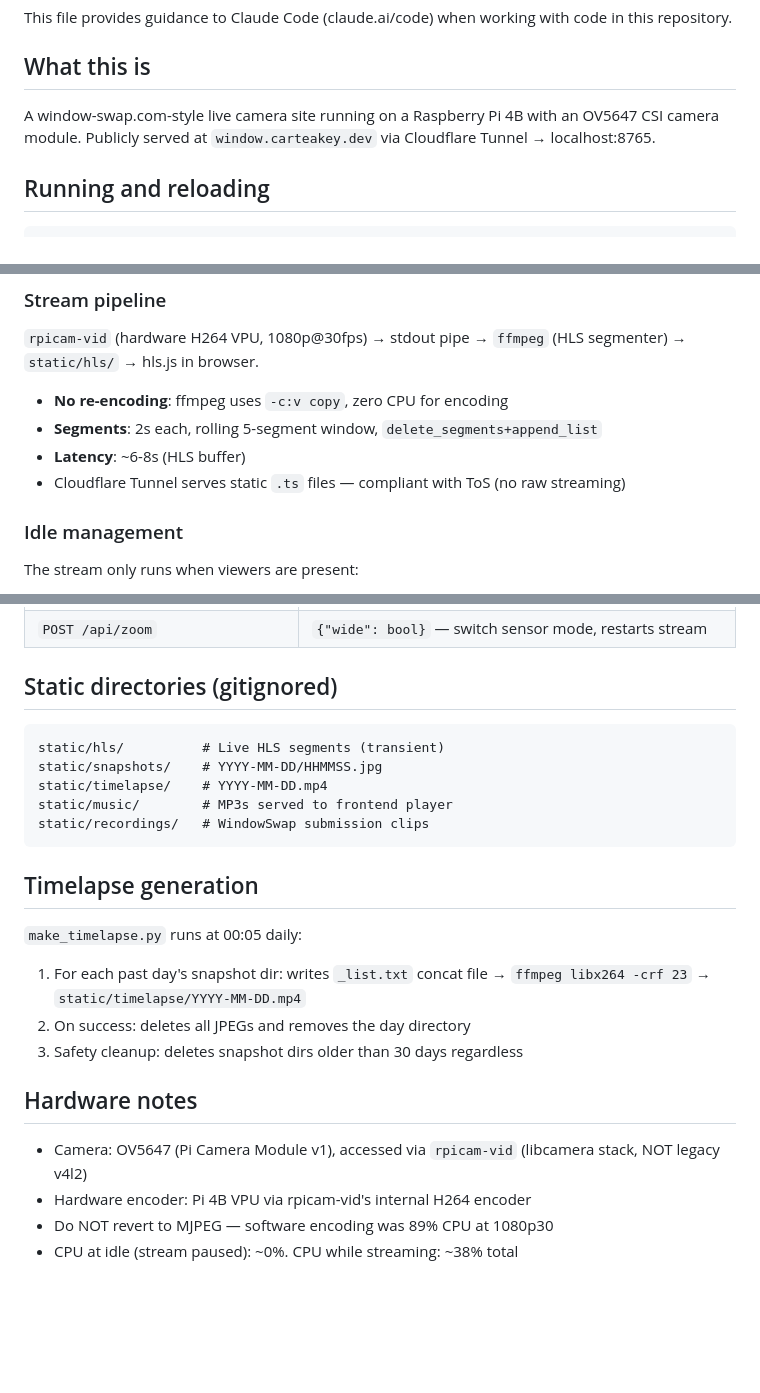
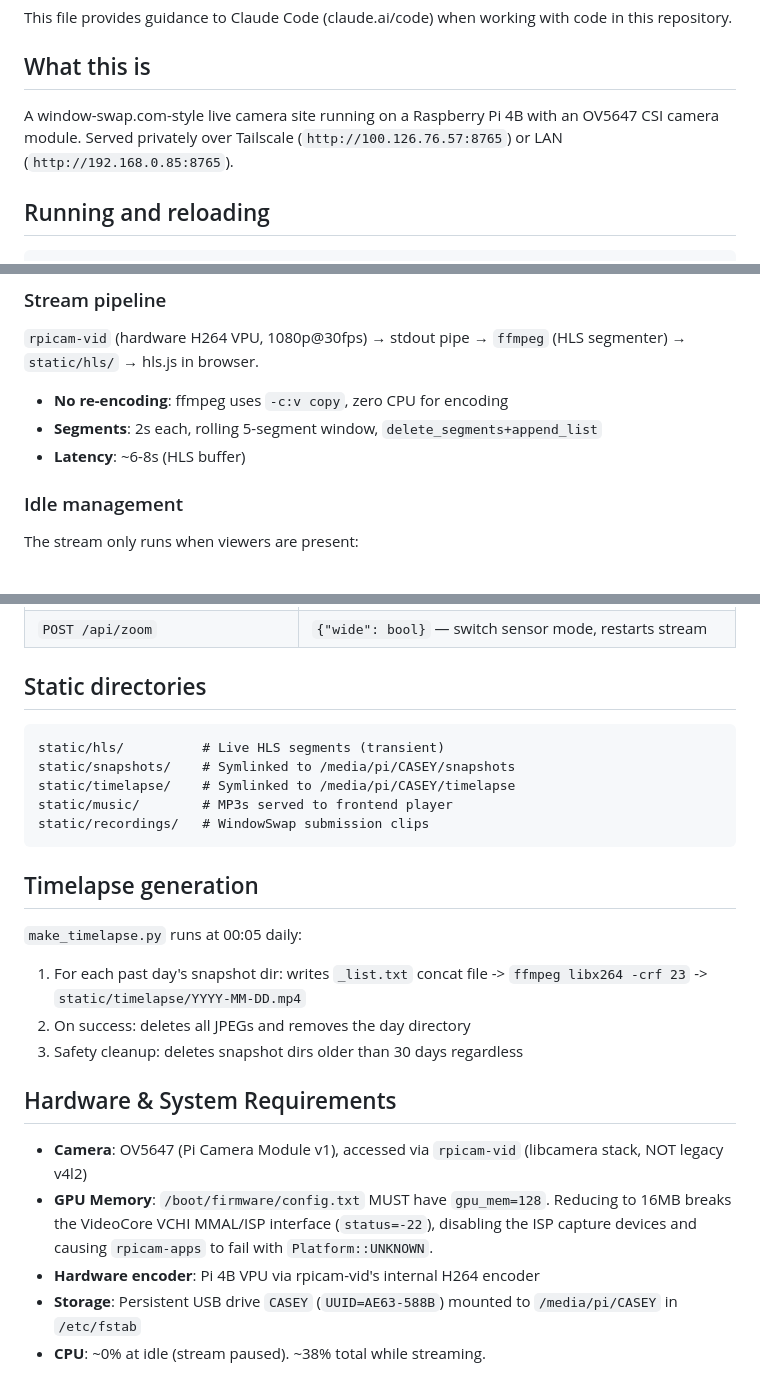
Before and after one commit to carteakey/window.carteakey.dev, a Markdown page: CLAUDE.md, 3 parts joined by grey strips. Rendered like a GitHub page; blank space fills up the shorter version.

Commit message:
docs: add README.md and update CLAUDE.md with gpu_mem=128 requirement, CASEY mount, and private stream access

````diff
--- a/CLAUDE.md
+++ b/CLAUDE.md
@@ -4,7 +4,7 @@ This file provides guidance to Claude Code (claude.ai/code) when working with co
 
 ## What this is
 
-A window-swap.com-style live camera site running on a Raspberry Pi 4B with an OV5647 CSI camera module. Publicly served at `window.carteakey.dev` via Cloudflare Tunnel → localhost:8765.
+A window-swap.com-style live camera site running on a Raspberry Pi 4B with an OV5647 CSI camera module. Served privately over Tailscale (`http://100.126.76.57:8765`) or LAN (`http://192.168.0.85:8765`).
 
 ## Running and reloading
 
@@ -30,7 +30,6 @@ sudo systemctl stop window-cam && python3 app.py
 - **No re-encoding**: ffmpeg uses `-c:v copy`, zero CPU for encoding
 - **Segments**: 2s each, rolling 5-segment window, `delete_segments+append_list`
 - **Latency**: ~6-8s (HLS buffer)
-- Cloudflare Tunnel serves static `.ts` files — compliant with ToS (no raw streaming)
 
 ### Idle management
 The stream only runs when viewers are present:
@@ -96,12 +95,12 @@ RECORD_DURATION = 600 # 10-min WindowSwap clip
 | `GET /api/record/download/<file>` | Download recorded clip |
 | `POST /api/zoom` | `{"wide": bool}` — switch sensor mode, restarts stream |
 
-## Static directories (gitignored)
+## Static directories
 
 ```
 static/hls/          # Live HLS segments (transient)
-static/snapshots/    # YYYY-MM-DD/HHMMSS.jpg
-static/timelapse/    # YYYY-MM-DD.mp4
+static/snapshots/    # Symlinked to /media/pi/CASEY/snapshots
+static/timelapse/    # Symlinked to /media/pi/CASEY/timelapse
 static/music/        # MP3s served to frontend player
 static/recordings/   # WindowSwap submission clips
 ```
@@ -109,13 +108,14 @@ static/recordings/   # WindowSwap submission clips
 ## Timelapse generation
 
 `make_timelapse.py` runs at 00:05 daily:
-1. For each past day's snapshot dir: writes `_list.txt` concat file → `ffmpeg libx264 -crf 23` → `static/timelapse/YYYY-MM-DD.mp4`
+1. For each past day's snapshot dir: writes `_list.txt` concat file -> `ffmpeg libx264 -crf 23` -> `static/timelapse/YYYY-MM-DD.mp4`
 2. On success: deletes all JPEGs and removes the day directory
 3. Safety cleanup: deletes snapshot dirs older than 30 days regardless
 
-## Hardware notes
+## Hardware & System Requirements
 
-- Camera: OV5647 (Pi Camera Module v1), accessed via `rpicam-vid` (libcamera stack, NOT legacy v4l2)
-- Hardware encoder: Pi 4B VPU via rpicam-vid's internal H264 encoder
-- Do NOT revert to MJPEG — software encoding was 89% CPU at 1080p30
-- CPU at idle (stream paused): ~0%. CPU while streaming: ~38% total
+- **Camera**: OV5647 (Pi Camera Module v1), accessed via `rpicam-vid` (libcamera stack, NOT legacy v4l2)
+- **GPU Memory**: `/boot/firmware/config.txt` MUST have `gpu_mem=128`. Reducing to 16MB breaks the VideoCore VCHI MMAL/ISP interface (`status=-22`), disabling the ISP capture devices and causing `rpicam-apps` to fail with `Platform::UNKNOWN`.
+- **Hardware encoder**: Pi 4B VPU via rpicam-vid's internal H264 encoder
+- **Storage**: Persistent USB drive `CASEY` (`UUID=AE63-588B`) mounted to `/media/pi/CASEY` in `/etc/fstab`
+- **CPU**: ~0% at idle (stream paused). ~38% total while streaming.
````
Also changed, not shown: README.md (added, +63 -0 lines).
